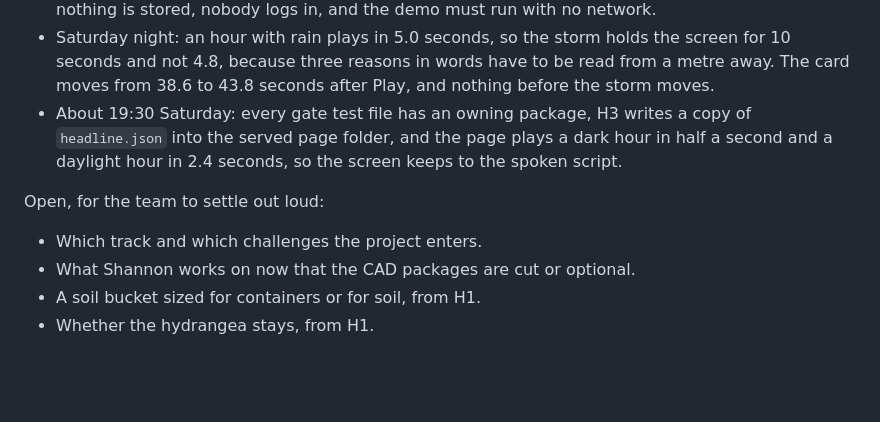
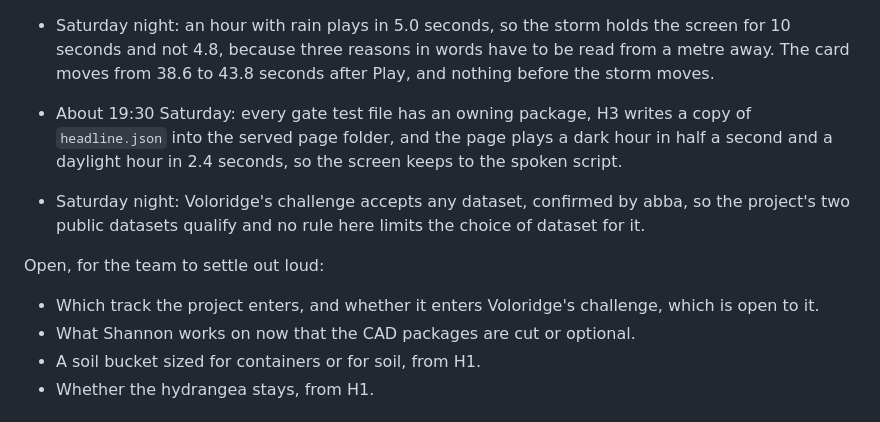
Before and after one commit to andomo3/flecto-shade, a Markdown page: planning/RUN.md, the part around the change. Drawn GitHub-style; blank space fills up the shorter version.

```diff
--- a/planning/RUN.md
+++ b/planning/RUN.md
@@ -43,9 +43,11 @@ Logged during the event with the clock time, one line each, what was decided and
 - Saturday night: an hour with rain plays in 5.0 seconds, so the storm holds the screen for 10 seconds and not 4.8, because three reasons in words have to be read from a metre away. The card moves from 38.6 to 43.8 seconds after Play, and nothing before the storm moves.
 - About 19:30 Saturday: every gate test file has an owning package, H3 writes a copy of `headline.json` into the served page folder, and the page plays a dark hour in half a second and a daylight hour in 2.4 seconds, so the screen keeps to the spoken script.
 
+- Saturday night: Voloridge's challenge accepts any dataset, confirmed by abba, so the project's two public datasets qualify and no rule here limits the choice of dataset for it.
+
 Open, for the team to settle out loud:
 
-- Which track and which challenges the project enters.
+- Which track the project enters, and whether it enters Voloridge's challenge, which is open to it.
 - What Shannon works on now that the CAD packages are cut or optional.
 - A soil bucket sized for containers or for soil, from H1.
 - Whether the hydrangea stays, from H1.
```
Also changed, not shown: planning/pitch/submission.md (+1 -1 lines), planning/project-brief.md (+11 -2 lines).
